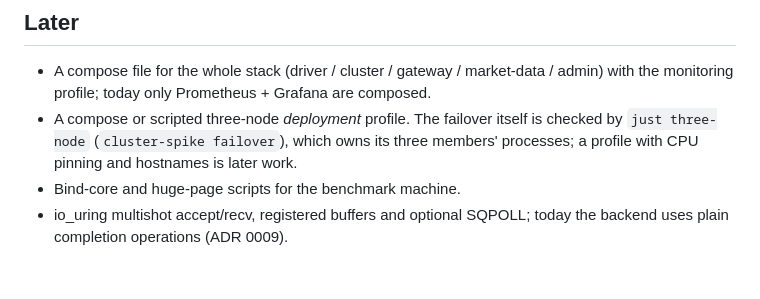
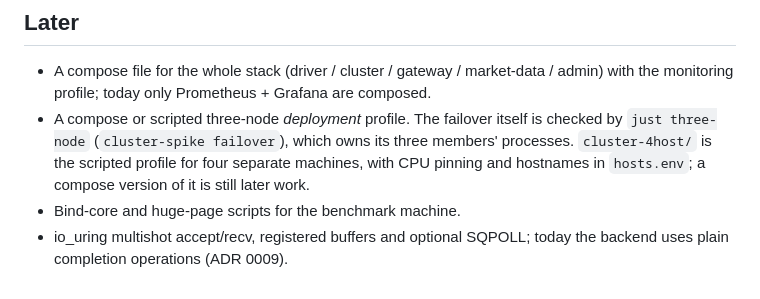
Before and after one commit to deepmsg/deepbook, a Markdown page: deploy/README.md, the part around the change. Drawn GitHub-style.

```diff
--- a/deploy/README.md
+++ b/deploy/README.md
@@ -110,7 +110,9 @@ quantity, trades, and the cluster's commit position/snapshot count/role.
   composed.
 - A compose or scripted three-node *deployment* profile. The failover itself is
   checked by `just three-node` (`cluster-spike failover`), which owns its three
-  members' processes; a profile with CPU pinning and hostnames is later work.
+  members' processes. `cluster-4host/` is the scripted profile for four separate
+  machines, with CPU pinning and hostnames in `hosts.env`; a compose version of
+  it is still later work.
 - Bind-core and huge-page scripts for the benchmark machine.
 - io_uring multishot accept/recv, registered buffers and optional SQPOLL;
   today the backend uses plain completion operations (ADR 0009).
```
Also changed, not shown: README.md (+48 -5 lines), deploy/cluster-4host/README.md (+37 -5 lines).
